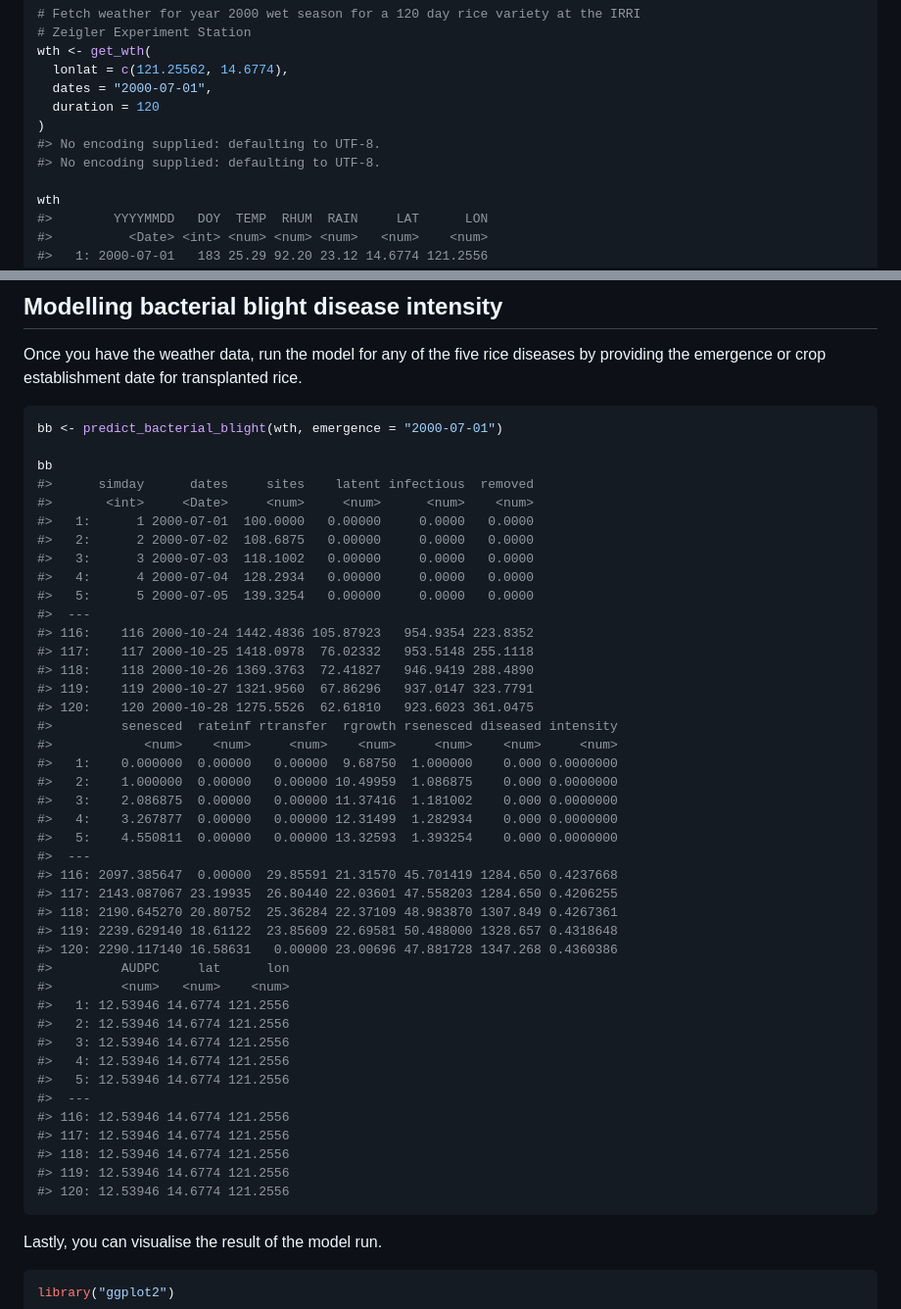
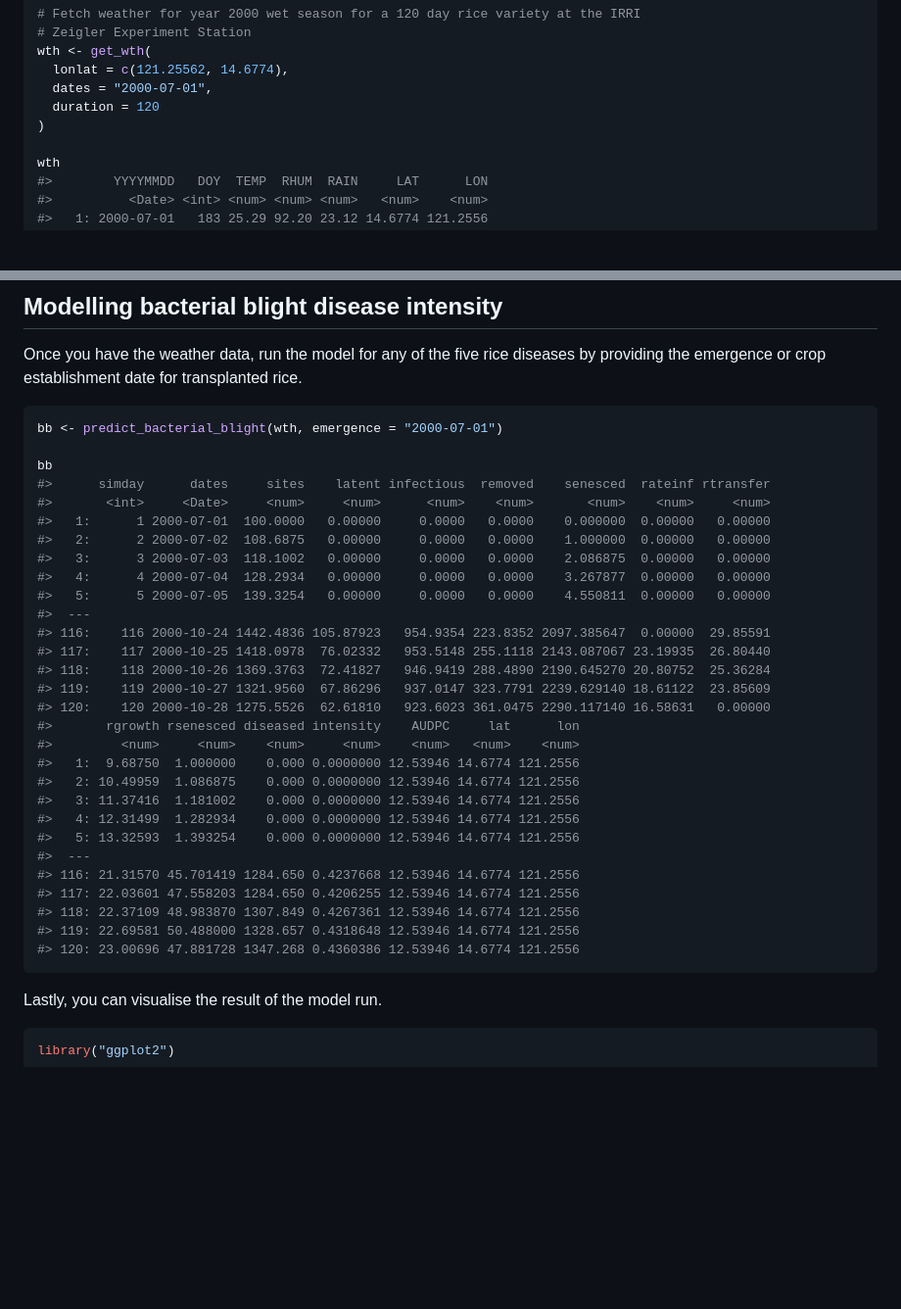
Before and after one commit to adamhsparks/epicrop, a Markdown page: README.md, 2 parts joined by grey strips. Shown at 98% size. Drawn GitHub-style; blank space fills up the shorter version.

Commit message:
reknit README

````diff
--- a/README.md
+++ b/README.md
@@ -57,8 +57,6 @@ wth <- get_wth(
   dates = "2000-07-01",
   duration = 120
 )
-#> No encoding supplied: defaulting to UTF-8.
-#> No encoding supplied: defaulting to UTF-8.
 
 wth
 #>        YYYYMMDD   DOY  TEMP  RHUM  RAIN     LAT      LON
@@ -85,45 +83,32 @@ Once you have the weather data, run the model for any of the five rice diseases
 bb <- predict_bacterial_blight(wth, emergence = "2000-07-01")
 
 bb
-#>      simday      dates     sites    latent infectious  removed
-#>       <int>     <Date>     <num>     <num>      <num>    <num>
-#>   1:      1 2000-07-01  100.0000   0.00000     0.0000   0.0000
-#>   2:      2 2000-07-02  108.6875   0.00000     0.0000   0.0000
-#>   3:      3 2000-07-03  118.1002   0.00000     0.0000   0.0000
-#>   4:      4 2000-07-04  128.2934   0.00000     0.0000   0.0000
-#>   5:      5 2000-07-05  139.3254   0.00000     0.0000   0.0000
+#>      simday      dates     sites    latent infectious  removed    senesced  rateinf rtransfer
+#>       <int>     <Date>     <num>     <num>      <num>    <num>       <num>    <num>     <num>
+#>   1:      1 2000-07-01  100.0000   0.00000     0.0000   0.0000    0.000000  0.00000   0.00000
+#>   2:      2 2000-07-02  108.6875   0.00000     0.0000   0.0000    1.000000  0.00000   0.00000
+#>   3:      3 2000-07-03  118.1002   0.00000     0.0000   0.0000    2.086875  0.00000   0.00000
+#>   4:      4 2000-07-04  128.2934   0.00000     0.0000   0.0000    3.267877  0.00000   0.00000
+#>   5:      5 2000-07-05  139.3254   0.00000     0.0000   0.0000    4.550811  0.00000   0.00000
 #>  ---
-#> 116:    116 2000-10-24 1442.4836 105.87923   954.9354 223.8352
-#> 117:    117 2000-10-25 1418.0978  76.02332   953.5148 255.1118
-#> 118:    118 2000-10-26 1369.3763  72.41827   946.9419 288.4890
-#> 119:    119 2000-10-27 1321.9560  67.86296   937.0147 323.7791
-#> 120:    120 2000-10-28 1275.5526  62.61810   923.6023 361.0475
-#>         senesced  rateinf rtransfer  rgrowth rsenesced diseased intensity
-#>            <num>    <num>     <num>    <num>     <num>    <num>     <num>
-#>   1:    0.000000  0.00000   0.00000  9.68750  1.000000    0.000 0.0000000
-#>   2:    1.000000  0.00000   0.00000 10.49959  1.086875    0.000 0.0000000
-#>   3:    2.086875  0.00000   0.00000 11.37416  1.181002    0.000 0.0000000
-#>   4:    3.267877  0.00000   0.00000 12.31499  1.282934    0.000 0.0000000
-#>   5:    4.550811  0.00000   0.00000 13.32593  1.393254    0.000 0.0000000
+#> 116:    116 2000-10-24 1442.4836 105.87923   954.9354 223.8352 2097.385647  0.00000  29.85591
+#> 117:    117 2000-10-25 1418.0978  76.02332   953.5148 255.1118 2143.087067 23.19935  26.80440
+#> 118:    118 2000-10-26 1369.3763  72.41827   946.9419 288.4890 2190.645270 20.80752  25.36284
+#> 119:    119 2000-10-27 1321.9560  67.86296   937.0147 323.7791 2239.629140 18.61122  23.85609
+#> 120:    120 2000-10-28 1275.5526  62.61810   923.6023 361.0475 2290.117140 16.58631   0.00000
+#>       rgrowth rsenesced diseased intensity    AUDPC     lat      lon
+#>         <num>     <num>    <num>     <num>    <num>   <num>    <num>
+#>   1:  9.68750  1.000000    0.000 0.0000000 12.53946 14.6774 121.2556
+#>   2: 10.49959  1.086875    0.000 0.0000000 12.53946 14.6774 121.2556
+#>   3: 11.37416  1.181002    0.000 0.0000000 12.53946 14.6774 121.2556
+#>   4: 12.31499  1.282934    0.000 0.0000000 12.53946 14.6774 121.2556
+#>   5: 13.32593  1.393254    0.000 0.0000000 12.53946 14.6774 121.2556
 #>  ---
-#> 116: 2097.385647  0.00000  29.85591 21.31570 45.701419 1284.650 0.4237668
-#> 117: 2143.087067 23.19935  26.80440 22.03601 47.558203 1284.650 0.4206255
-#> 118: 2190.645270 20.80752  25.36284 22.37109 48.983870 1307.849 0.4267361
-#> 119: 2239.629140 18.61122  23.85609 22.69581 50.488000 1328.657 0.4318648
-#> 120: 2290.117140 16.58631   0.00000 23.00696 47.881728 1347.268 0.4360386
-#>         AUDPC     lat      lon
-#>         <num>   <num>    <num>
-#>   1: 12.53946 14.6774 121.2556
-#>   2: 12.53946 14.6774 121.2556
-#>   3: 12.53946 14.6774 121.2556
-#>   4: 12.53946 14.6774 121.2556
-#>   5: 12.53946 14.6774 121.2556
-#>  ---
-#> 116: 12.53946 14.6774 121.2556
-#> 117: 12.53946 14.6774 121.2556
-#> 118: 12.53946 14.6774 121.2556
-#> 119: 12.53946 14.6774 121.2556
-#> 120: 12.53946 14.6774 121.2556
+#> 116: 21.31570 45.701419 1284.650 0.4237668 12.53946 14.6774 121.2556
+#> 117: 22.03601 47.558203 1284.650 0.4206255 12.53946 14.6774 121.2556
+#> 118: 22.37109 48.983870 1307.849 0.4267361 12.53946 14.6774 121.2556
+#> 119: 22.69581 50.488000 1328.657 0.4318648 12.53946 14.6774 121.2556
+#> 120: 23.00696 47.881728 1347.268 0.4360386 12.53946 14.6774 121.2556
 ```
 
 Lastly, you can visualise the result of the model run.
````
